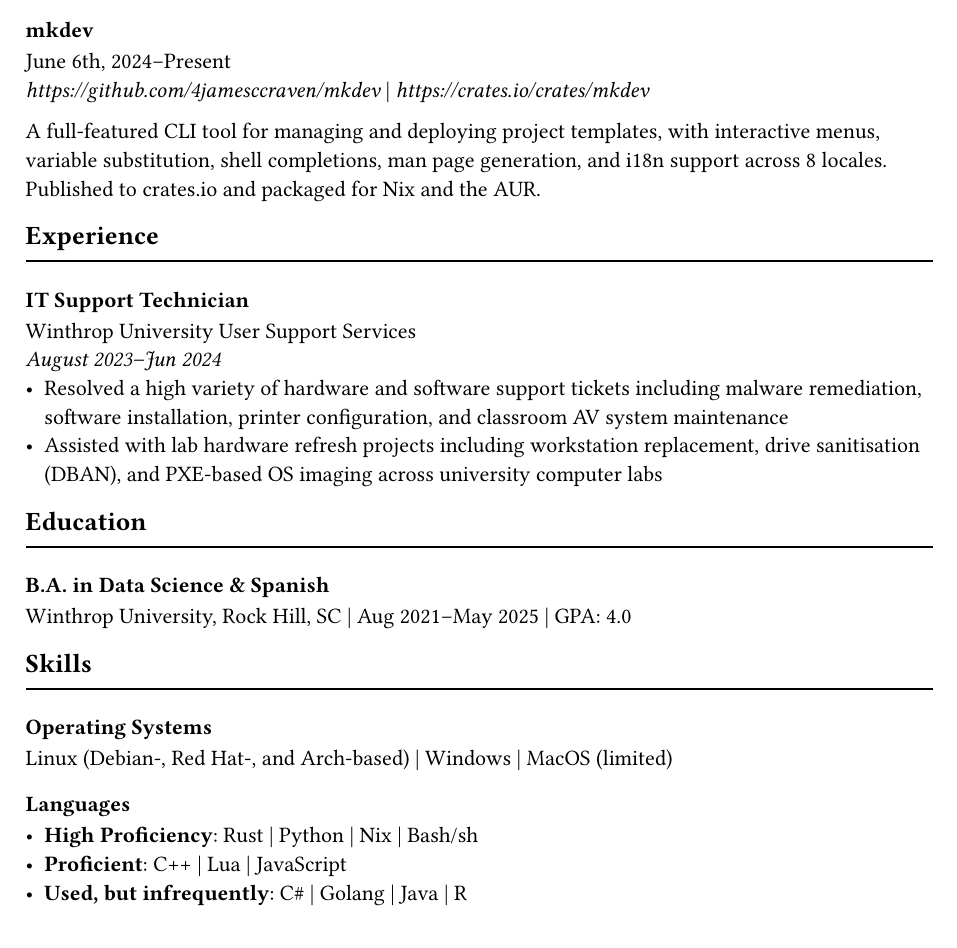
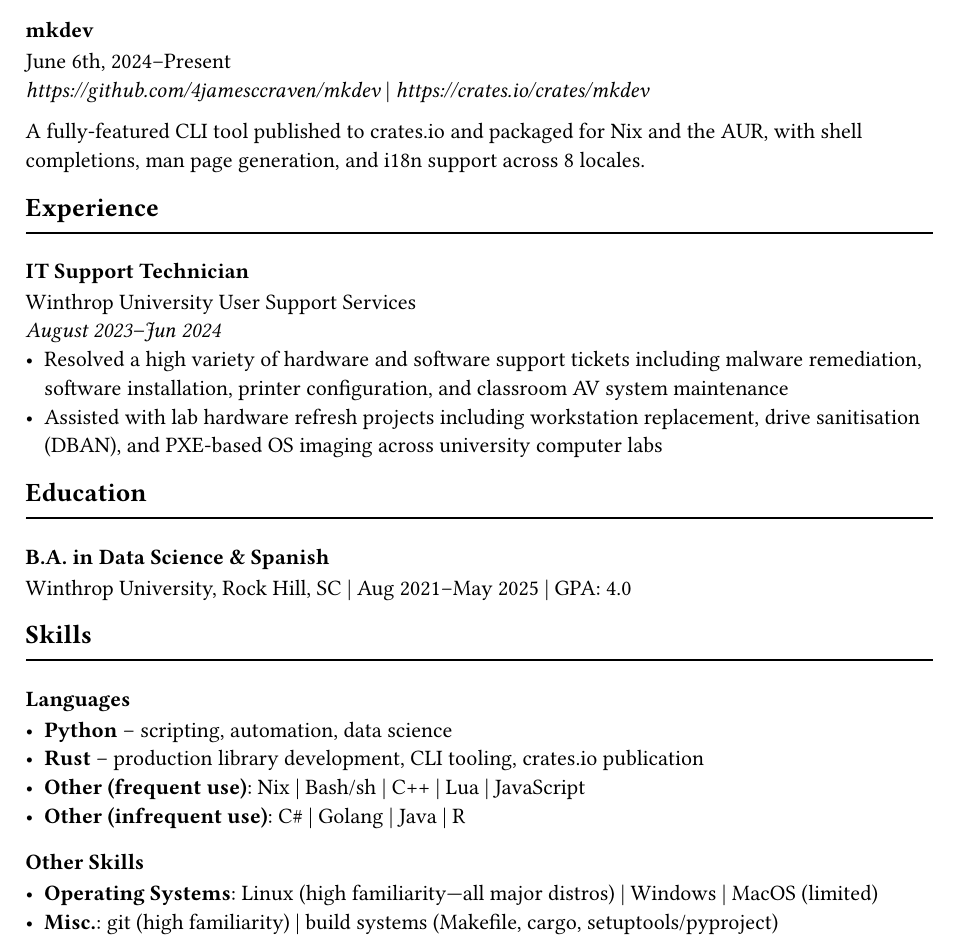
Before and after one commit to 4jamesccraven/resume, a Typst document (resume.typ): part of the page, cut so that both start at the same text. Compiled offline with Typst 0.15.

Commit message:
slight revision tighten mkdev description, highlight primary skills, add a few miscellaneous skills as well.

```diff
--- a/resume.typ
+++ b/resume.typ
@@ -22,11 +22,9 @@ environment tool.
 June 6th, 2024--Present#linebreak()
 _https://github.com/4jamesccraven/mkdev _ | _https://crates.io/crates/mkdev _
 
-
-A full-featured CLI tool for managing and deploying project templates, with
-interactive menus, variable substitution, shell completions, man page
-generation, and i18n support across 8 locales. Published to crates.io and
-packaged for Nix and the AUR.
+A fully-featured CLI tool published to crates.io and packaged for Nix and the
+AUR, with shell completions, man page generation, and i18n support across 8
+locales.
 
 == Experience
 #line(length: 100%)
@@ -47,10 +45,12 @@ Winthrop University, Rock Hill, SC | Aug 2021--May 2025 | GPA: 4.0
 
 == Skills
 #line(length: 100%)
-=== Operating Systems
-Linux (Debian-, Red Hat-, and Arch-based) | Windows | MacOS (limited)
+=== Languages
+- *Python* -- scripting, automation, data science
+- *Rust* -- production library development, CLI tooling, crates.io publication
+- *Other (frequent use)*: Nix | Bash/sh | C++ | Lua | JavaScript
+- *Other (infrequent use)*: C\# | Golang | Java | R
 
-=== Languages
-- *High Proficiency*: Rust | Python | Nix | Bash/sh
-- *Proficient*: C++ | Lua | JavaScript
-- *Used, but infrequently*: C\# | Golang | Java | R
+=== Other Skills
+- *Operating Systems*: Linux (high familiarity---all major distros) | Windows | MacOS (limited)
+- *Misc.*: git (high familiarity) | build systems (Makefile, cargo, setuptools/pyproject)
```
Also changed, not shown: resume.typ (4 more changed lines).
